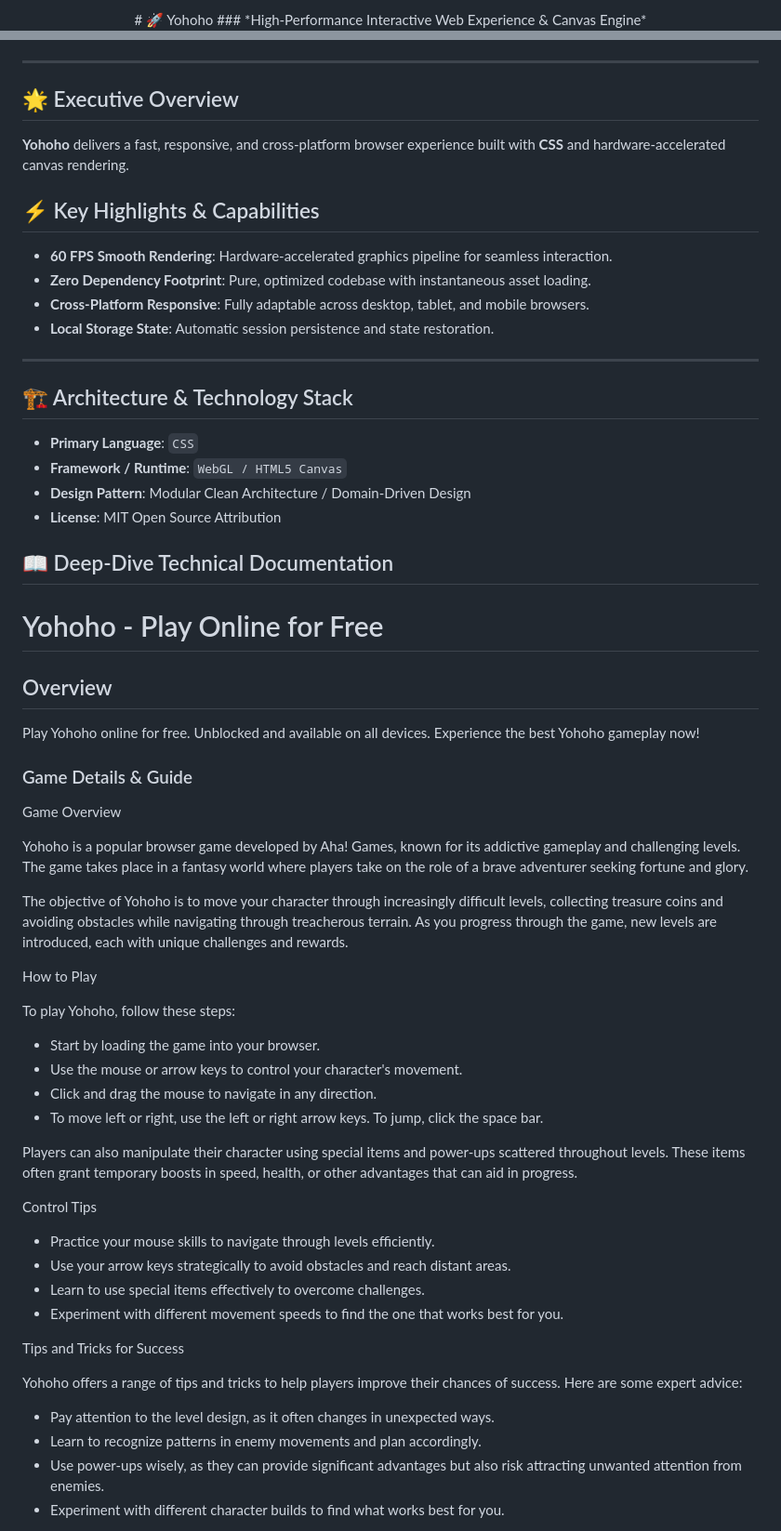
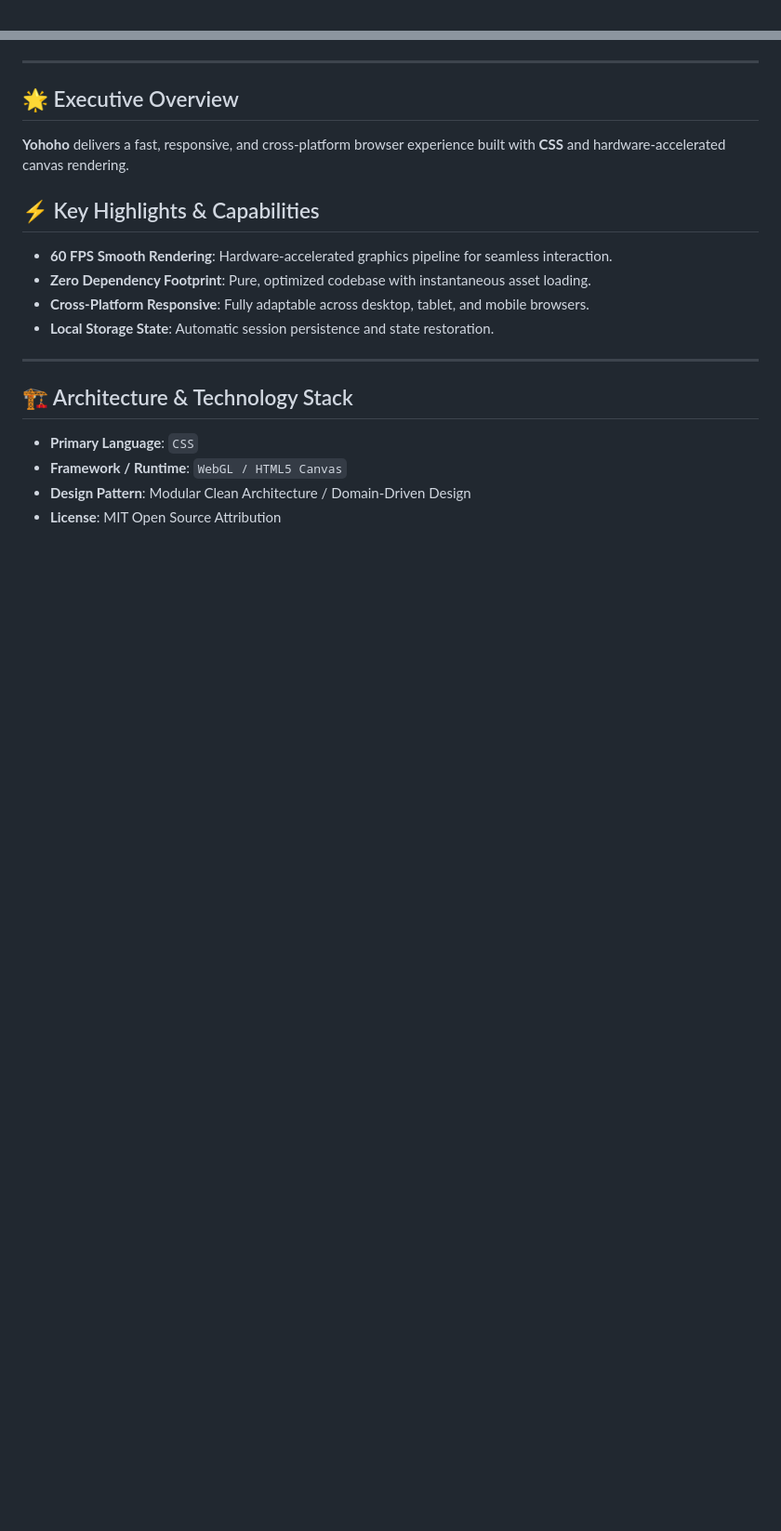
Before and after one commit to hsinidev/yohoho, a Markdown page: README.md, 2 parts joined by grey strips. Shown at 93% size. GitHub-like rendering; blank space fills up the shorter version.

```diff
--- a/README.md
+++ b/README.md
@@ -1,4 +1,2 @@
 <div align="center">
-# 🚀 Yohoho
-### *High-Performance Interactive Web Experience & Canvas Engine*
 
@@ -13,6 +16,7 @@
 </div>
 
 ---
+
 ## 🌟 Executive Overview
 
 **Yohoho** delivers a fast, responsive, and cross-platform browser experience built with **CSS** and hardware-accelerated canvas rendering.
@@ -25,6 +29,7 @@
 - **Local Storage State**: Automatic session persistence and state restoration.
 
 ---
+
 ## 🏗️ Architecture & Technology Stack
 
 - **Primary Language**: `CSS`
@@ -32,52 +37,3 @@
 - **Design Pattern**: Modular Clean Architecture / Domain-Driven Design
 - **License**: MIT Open Source Attribution
 
-## 📖 Deep-Dive Technical Documentation
-
-# Yohoho - Play Online for Free
-
-## Overview
-Play Yohoho online for free. Unblocked and available on all devices. Experience the best Yohoho gameplay now!
-
-### Game Details & Guide
-Game Overview
-
-
-Yohoho is a popular browser game developed by Aha! Games, known for its addictive gameplay and challenging levels. The game takes place in a fantasy world where players take on the role of a brave adventurer seeking fortune and glory.
-
-The objective of Yohoho is to move your character through increasingly difficult levels, collecting treasure coins and avoiding obstacles while navigating through treacherous terrain. As you progress through the game, new levels are introduced, each with unique challenges and rewards.
-
-
-How to Play
-
-
-To play Yohoho, follow these steps:
-
-* Start by loading the game into your browser.
-* Use the mouse or arrow keys to control your character's movement.
-* Click and drag the mouse to navigate in any direction.
-* To move left or right, use the left or right arrow keys. To jump, click the space bar.
-
-Players can also manipulate their character using special items and power-ups scattered throughout levels. These items often grant temporary boosts in speed, health, or other advantages that can aid in progress.
-
-
-Control Tips
-
-
-* Practice your mouse skills to navigate through levels efficiently.
-* Use your arrow keys strategically to avoid obstacles and reach distant areas.
-* Learn to use special items effectively to overcome challenges.
-* Experiment with different movement speeds to find the one that works best for you.
-
-
-Tips and Tricks for Success
-
-
-Yohoho offers a range of tips and tricks to help players improve their chances of success. Here are some expert advice:
-
-* Pay attention to the level design, as it often changes in unexpected ways.
-* Learn to recognize patterns in enemy movements and plan accordingly.
-* Use power-ups wisely, as they can provide significant advantages but also risk attracting unwanted attention from enemies.
-* Experiment with different character builds to find what works best for you.
-
-
```
Also changed, not shown: other parts of README.md (+12 -36 lines).
